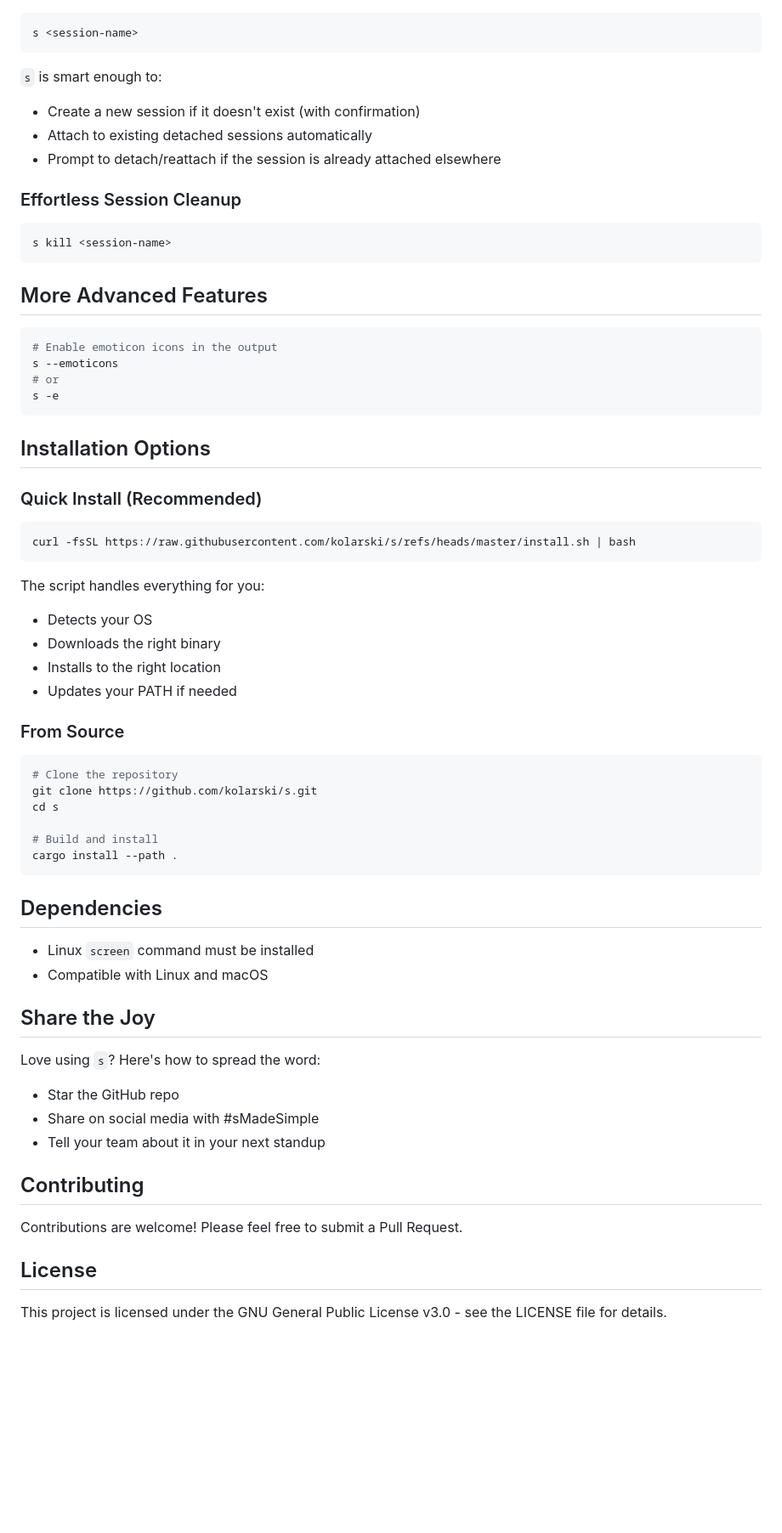
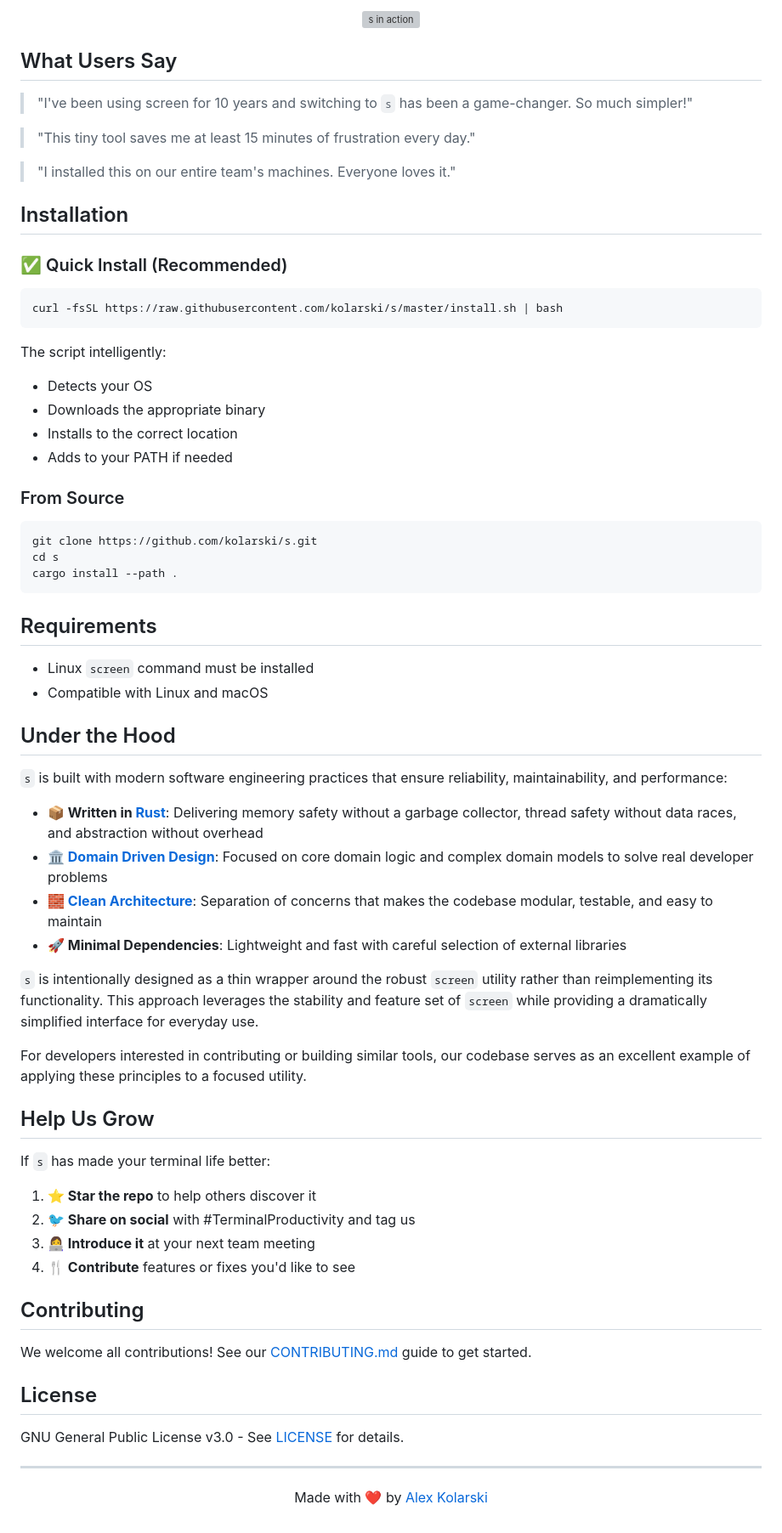
Before and after one commit to kolarski/s, a Markdown page: README.md, the part around one of its changes. Shown at 85% size. Drawn GitHub-style; blank space fills up the shorter version; grey boxes are pictures that could not be loaded.

````diff
--- a/README.md
+++ b/README.md
@@ -57,72 +94,75 @@ ID              NAME                           CREATED AT
+<p align="center">
+  <img src="https://via.placeholder.com/600x300?text=Screenshot+of+s+in+action" alt="s in action" width="600">
+</p>
+
+## What Users Say
+
+> "I've been using screen for 10 years and switching to `s` has been a game-changer. So much simpler!"
+
+> "This tiny tool saves me at least 15 minutes of frustration every day."
+
+> "I installed this on our entire team's machines. Everyone loves it."
+
+## <a name="installation"></a>Installation
+
+### ✅ Quick Install (Recommended)
 
 ```bash
-s <session-name>
+curl -fsSL https://raw.githubusercontent.com/kolarski/s/master/install.sh | bash
 ```
 
-`s` is smart enough to:
-
-- Create a new session if it doesn't exist (with confirmation)
-- Attach to existing detached sessions automatically
-- Prompt to detach/reattach if the session is already attached elsewhere
-
-### Effortless Session Cleanup
-
-```bash
-s kill <session-name>
-```
-
-## More Advanced Features
-
-```bash
-# Enable emoticon icons in the output
-s --emoticons
-# or
-s -e
-```
-
-## Installation Options
-
-### Quick Install (Recommended)
-
-```bash
-curl -fsSL https://raw.githubusercontent.com/kolarski/s/refs/heads/master/install.sh | bash
-```
-
-The script handles everything for you:
+The script intelligently:
 
 - Detects your OS
-- Downloads the right binary
-- Installs to the right location
-- Updates your PATH if needed
+- Downloads the appropriate binary
+- Installs to the correct location
+- Adds to your PATH if needed
 
 ### From Source
 
 ```bash
-# Clone the repository
 git clone https://github.com/kolarski/s.git
 cd s
-
-# Build and install
 cargo install --path .
 ```
 
-## Dependencies
+## Requirements
 
 - Linux `screen` command must be installed
 - Compatible with Linux and macOS
 
-## Share the Joy
+## Under the Hood
 
-Love using `s`? Here's how to spread the word:
+`s` is built with modern software engineering practices that ensure reliability, maintainability, and performance:
 
-- Star the GitHub repo
-- Share on social media with #sMadeSimple
-- Tell your team about it in your next standup
+- **📦 Written in [Rust](https://www.rust-lang.org/)**: Delivering memory safety without a garbage collector, thread safety without data races, and abstraction without overhead
+- **🏛️ [Domain Driven Design](https://martinfowler.com/bliki/DomainDrivenDesign.html)**: Focused on core domain logic and complex domain models to solve real developer problems
+- **🧱 [Clean Architecture](https://blog.cleancoder.com/uncle-bob/2012/08/13/the-clean-architecture.html)**: Separation of concerns that makes the codebase modular, testable, and easy to maintain
+- **🚀 Minimal Dependencies**: Lightweight and fast with careful selection of external libraries
+
+`s` is intentionally designed as a thin wrapper around the robust `screen` utility rather than reimplementing its functionality. This approach leverages the stability and feature set of `screen` while providing a dramatically simplified interface for everyday use.
+
+For developers interested in contributing or building similar tools, our codebase serves as an excellent example of applying these principles to a focused utility.
+
+## Help Us Grow
+
+If `s` has made your terminal life better:
+
+1. **⭐ Star the repo** to help others discover it
+2. **🐦 Share on social** with #TerminalProductivity and tag us
+3. **👩‍💻 Introduce it** at your next team meeting
+4. **🍴 Contribute** features or fixes you'd like to see
 
 ## Contributing
 
-Contributions are welcome! Please feel free to submit a Pull Request.
+We welcome all contributions! See our [CONTRIBUTING.md](CONTRIBUTING.md) guide to get started.
 
 ## License
 
-This project is licensed under the GNU General Public License v3.0 - see the LICENSE file for details.
+GNU General Public License v3.0 - See [LICENSE](LICENSE) for details.
+
+---
+
+<p align="center">
+  Made with ❤️ by <a href="https://github.com/kolarski">Alex Kolarski</a>
+</p>
````
Also changed, not shown: other parts of README.md (+70 -33 lines).
